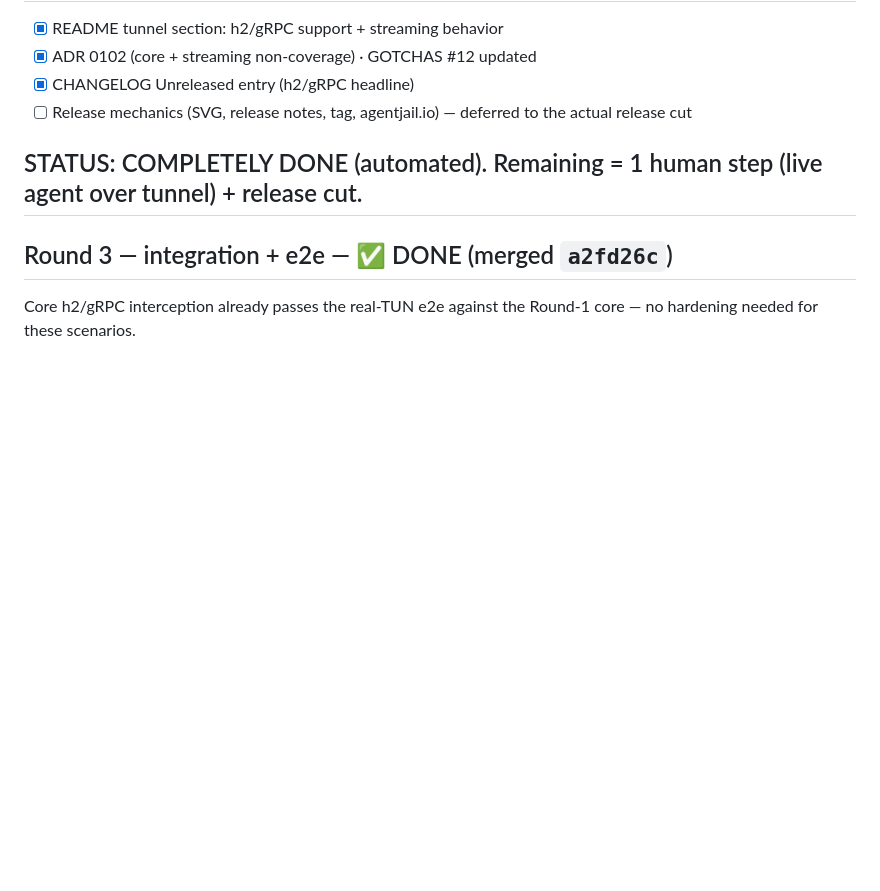
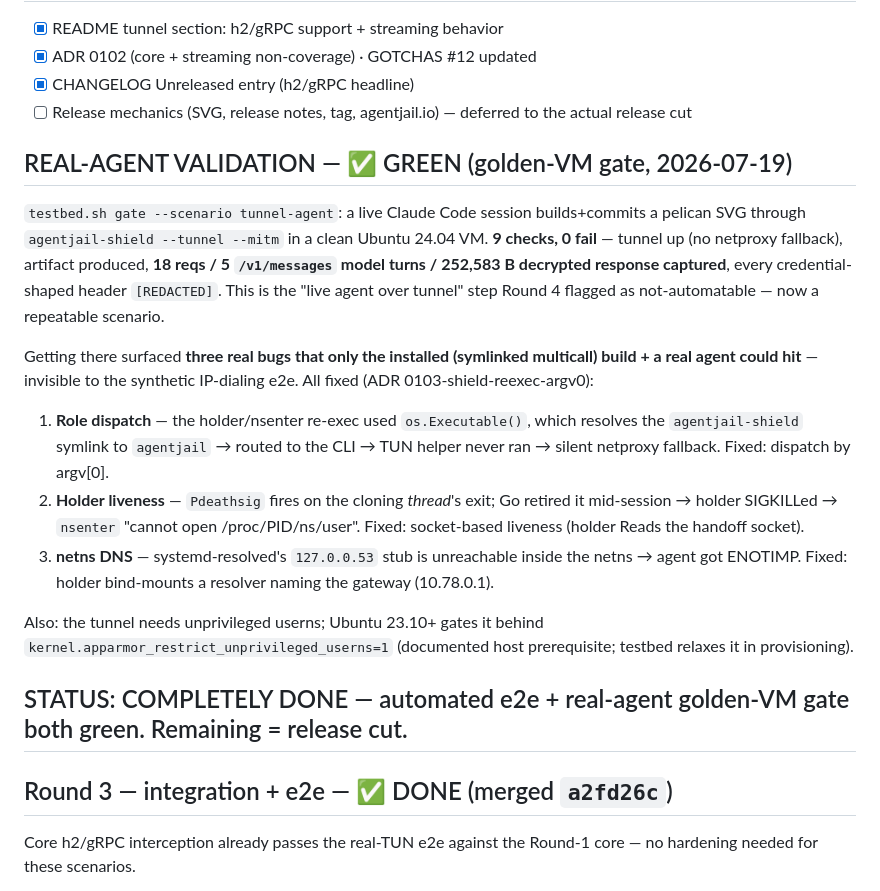
Before and after one commit to LuD1161/agentjail, a Markdown page: plans/010-linux-tunnel-h2-e2e.md, the part around the change. Rendered like a GitHub page; blank space fills up the shorter version.

Commit message:
docs(plan): record the real-agent golden-VM tunnel validation (9/0 green) + 3 fixes
Signed-off-by: Aseem Shrey <LuD1161@users.noreply.github.com>

```diff
--- a/plans/010-linux-tunnel-h2-e2e.md
+++ b/plans/010-linux-tunnel-h2-e2e.md
@@ -46,7 +46,33 @@ h2 + gRPC TUN-interception e2e is green. Docs (Round 5) start only after that.
 - [x] CHANGELOG Unreleased entry (h2/gRPC headline)
 - [ ] Release mechanics (SVG, release notes, tag, agentjail.io) — deferred to the actual release cut
 
-## STATUS: COMPLETELY DONE (automated). Remaining = 1 human step (live agent over tunnel) + release cut.
+## REAL-AGENT VALIDATION — ✅ GREEN (golden-VM gate, 2026-07-19)
+
+`testbed.sh gate --scenario tunnel-agent`: a live Claude Code session builds+commits
+a pelican SVG through `agentjail-shield --tunnel --mitm` in a clean Ubuntu 24.04 VM.
+**9 checks, 0 fail** — tunnel up (no netproxy fallback), artifact produced, **18 reqs /
+5 `/v1/messages` model turns / 252,583 B decrypted response captured**, every
+credential-shaped header `[REDACTED]`. This is the "live agent over tunnel" step
+Round 4 flagged as not-automatable — now a repeatable scenario.
+
+Getting there surfaced **three real bugs that only the installed (symlinked
+multicall) build + a real agent could hit** — invisible to the synthetic IP-dialing
+e2e. All fixed (ADR 0103-shield-reexec-argv0):
+1. **Role dispatch** — the holder/nsenter re-exec used `os.Executable()`, which
+   resolves the `agentjail-shield` symlink to `agentjail` → routed to the CLI → TUN
+   helper never ran → silent netproxy fallback. Fixed: dispatch by argv[0].
+2. **Holder liveness** — `Pdeathsig` fires on the cloning *thread*'s exit; Go retired
+   it mid-session → holder SIGKILLed → `nsenter` "cannot open /proc/PID/ns/user".
+   Fixed: socket-based liveness (holder Reads the handoff socket).
+3. **netns DNS** — systemd-resolved's `127.0.0.53` stub is unreachable inside the
+   netns → agent got ENOTIMP. Fixed: holder bind-mounts a resolver naming the
+   gateway (10.78.0.1).
+
+Also: the tunnel needs unprivileged userns; Ubuntu 23.10+ gates it behind
+`kernel.apparmor_restrict_unprivileged_userns=1` (documented host prerequisite;
+testbed relaxes it in provisioning).
+
+## STATUS: COMPLETELY DONE — automated e2e + real-agent golden-VM gate both green. Remaining = release cut.
 
 ## Round 3 — integration + e2e — ✅ DONE (merged `a2fd26c`)
 Core h2/gRPC interception already passes the real-TUN e2e against the Round-1
```
